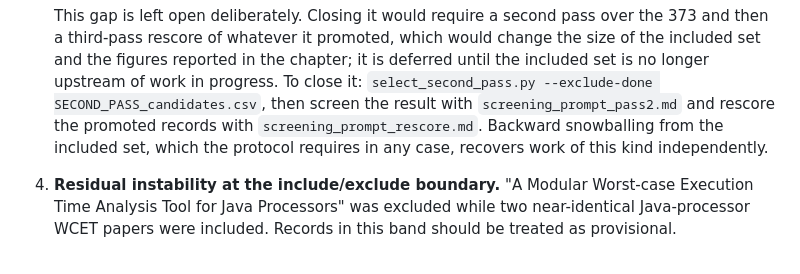
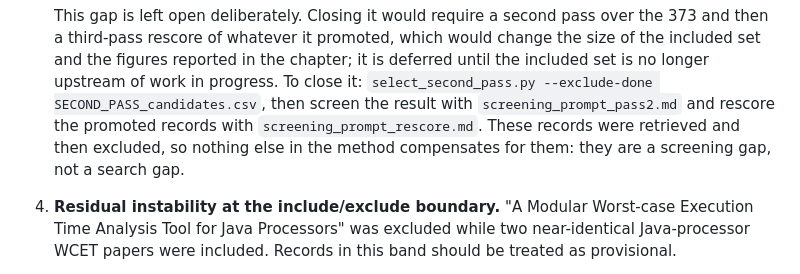
Before and after one commit to mari-mohmd/SLR-Audit, a Markdown page: slr/screening/LLM_SCREENING_NOTE.md, the part around the change. Drawn GitHub-style.

Commit message:
Correct what compensates for the unscreened 373
The note said backward snowballing recovers work of this kind. It does
not: these records were retrieved by the searches and then excluded by
screening, so snowballing would only re-find records already sitting at
E3 or E4. They are a screening gap, not a search gap, and nothing else
in the method covers them.

Co-Authored-By: Claude Opus 5 <noreply@anthropic.com>

```diff
--- a/slr/screening/LLM_SCREENING_NOTE.md
+++ b/slr/screening/LLM_SCREENING_NOTE.md
@@ -115,8 +115,8 @@ demoted certification *process* studies, which protocol §5 excludes.
    upstream of work in progress. To close it:
    `select_second_pass.py --exclude-done SECOND_PASS_candidates.csv`, then screen the result with
    `screening_prompt_pass2.md` and rescore the promoted records with `screening_prompt_rescore.md`.
-   Backward snowballing from the included set, which the protocol requires in any case, recovers
-   work of this kind independently.
+   These records were retrieved and then excluded, so nothing else in the method compensates for
+   them: they are a screening gap, not a search gap.
 4. **Residual instability at the include/exclude boundary.** "A Modular Worst-case Execution Time
    Analysis Tool for Java Processors" was excluded while two near-identical Java-processor WCET
    papers were included. Records in this band should be treated as provisional.
```
